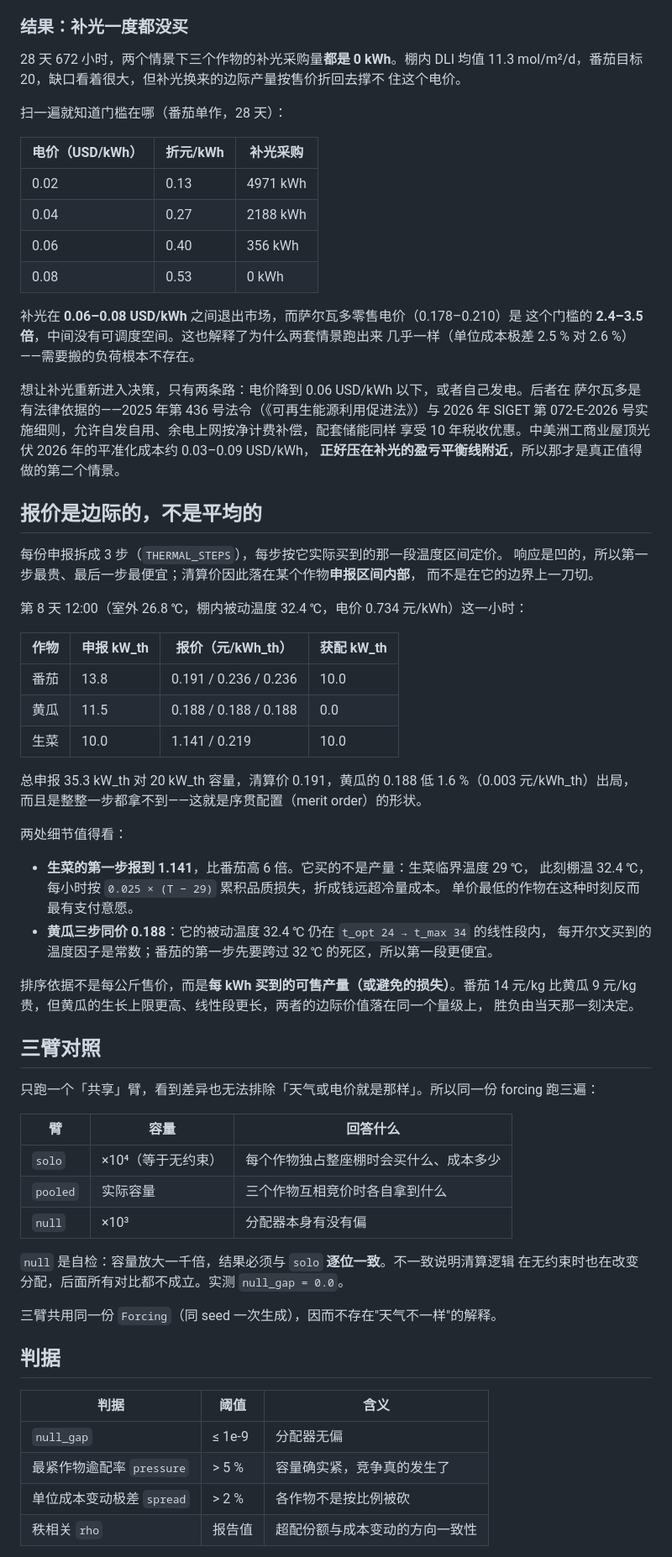
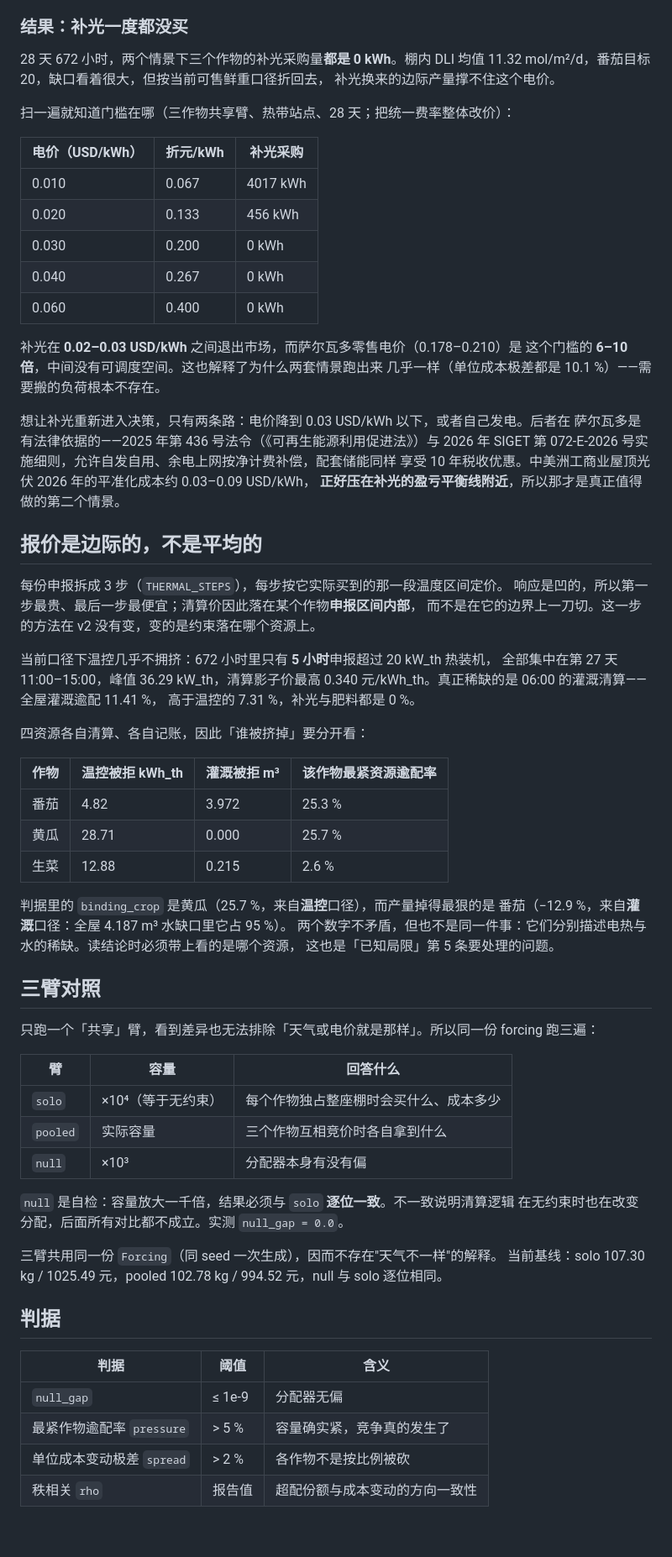
Before and after one commit to ivaquero/rancho, a Markdown page: docs/economics.md, the part around one of its changes. Shown at 84% size. GitHub-like rendering; blank space fills up the shorter version.

```diff
--- a/docs/economics.md
+++ b/docs/economics.md
@@ -97,23 +112,24 @@ CropForge · 物理层（逐日）                Mesa · 经济层（逐小时
 ### 结果：补光一度都没买
 
 28 天 672 小时，两个情景下三个作物的补光采购量**都是 0 kWh**。棚内 DLI 均值
-11.3 mol/m²/d，番茄目标 20，缺口看着很大，但补光换来的边际产量按售价折回去撑不
-住这个电价。
+11.32 mol/m²/d，番茄目标 20，缺口看着很大，但按当前可售鲜重口径折回去，
+补光换来的边际产量撑不住这个电价。
 
-扫一遍就知道门槛在哪（番茄单作，28 天）：
+扫一遍就知道门槛在哪（三作物共享臂、热带站点、28 天；把统一费率整体改价）：
 
-| 电价（USD/kWh） | 折元/kWh | 补光采购 |
-| --- | --- | --- |
-| 0.02 | 0.13 | 4971 kWh |
-| 0.04 | 0.27 | 2188 kWh |
-| 0.06 | 0.40 | 356 kWh |
-| 0.08 | 0.53 | 0 kWh |
+| 电价（USD/kWh） | 折元/kWh | 补光采购  |
+| --------------- | -------- | --------- |
+| 0.010           | 0.067    | 4017 kWh  |
+| 0.020           | 0.133    | 456 kWh   |
+| 0.030           | 0.200    | 0 kWh     |
+| 0.040           | 0.267    | 0 kWh     |
+| 0.060           | 0.400    | 0 kWh     |
 
-补光在 **0.06–0.08 USD/kWh** 之间退出市场，而萨尔瓦多零售电价（0.178–0.210）是
-这个门槛的 **2.4–3.5 倍**，中间没有可调度空间。这也解释了为什么两套情景跑出来
-几乎一样（单位成本极差 2.5 % 对 2.6 %）——需要搬的负荷根本不存在。
+补光在 **0.02–0.03 USD/kWh** 之间退出市场，而萨尔瓦多零售电价（0.178–0.210）是
+这个门槛的 **6–10 倍**，中间没有可调度空间。这也解释了为什么两套情景跑出来
+几乎一样（单位成本极差都是 10.1 %）——需要搬的负荷根本不存在。
 
-想让补光重新进入决策，只有两条路：电价降到 0.06 USD/kWh 以下，或者自己发电。后者在
+想让补光重新进入决策，只有两条路：电价降到 0.03 USD/kWh 以下，或者自己发电。后者在
 萨尔瓦多是有法律依据的——2025 年第 436 号法令（《可再生能源利用促进法》）与 2026 年
 SIGET 第 072-E-2026 号实施细则，允许自发自用、余电上网按净计费补偿，配套储能同样
 享受 10 年税收优惠。中美洲工商业屋顶光伏 2026 年的平准化成本约 0.03–0.09 USD/kWh，
@@ -123,52 +139,48 @@ SIGET 第 072-E-2026 号实施细则，允许自发自用、余电上网按净
 
 每份申报拆成 3 步（`THERMAL_STEPS`），每步按它实际买到的那一段温度区间定价。
 响应是凹的，所以第一步最贵、最后一步最便宜；清算价因此落在某个作物**申报区间内部**，
-而不是在它的边界上一刀切。
+而不是在它的边界上一刀切。这一步的方法在 v2 没有变，变的是约束落在哪个资源上。
 
-第 8 天 12:00（室外 26.8 ℃，棚内被动温度 32.4 ℃，电价 0.734 元/kWh）这一小时：
+当前口径下温控几乎不拥挤：672 小时里只有 **5 小时**申报超过 20 kW_th 热装机，
+全部集中在第 27 天 11:00–15:00，峰值 36.29 kW_th，清算影子价最高
+0.340 元/kWh_th。真正稀缺的是 06:00 的灌溉清算——全屋灌溉逾配 11.41 %，
+高于温控的 7.31 %，补光与肥料都是 0 %。
 
-| 作物 | 申报 kW_th | 报价（元/kWh_th） | 获配 kW_th |
-| --- | --- | --- | --- |
-| 番茄 | 13.8 | 0.191 / 0.236 / 0.236 | 10.0 |
-| 黄瓜 | 11.5 | 0.188 / 0.188 / 0.188 | 0.0 |
-| 生菜 | 10.0 | 1.141 / 0.219 | 10.0 |
+四资源各自清算、各自记账，因此「谁被挤掉」要分开看：
 
-总申报 35.3 kW_th 对 20 kW_th 容量，清算价 0.191，黄瓜的 0.188 低 1.6 %（0.003 元/kWh_th）出局，
-而且是整整一步都拿不到——这就是序贯配置（merit order）的形状。
+| 作物 | 温控被拒 kWh_th | 灌溉被拒 m³ | 该作物最紧资源逾配率 |
+| ---- | --------------- | ----------- | -------------------- |
+| 番茄 | 4.82            | 3.972       | 25.3 %               |
+| 黄瓜 | 28.71           | 0.000       | 25.7 %               |
+| 生菜 | 12.88           | 0.215       | 2.6 %                |
 
-两处细节值得看：
-
-- **生菜的第一步报到 1.141**，比番茄高 6 倍。它买的不是产量：生菜临界温度 29 ℃，
-  此刻棚温 32.4 ℃，每小时按 `0.025 × (T − 29)` 累积品质损失，折成钱远超冷量成本。
-  单价最低的作物在这种时刻反而最有支付意愿。
-- **黄瓜三步同价 0.188**：它的被动温度 32.4 ℃ 仍在 `t_opt 24 → t_max 34` 的线性段内，
-  每开尔文买到的温度因子是常数；番茄的第一步先要跨过 32 ℃ 的死区，所以第一段更便宜。
-
-排序依据不是每公斤售价，而是**每 kWh 买到的可售产量（或避免的损失）**。番茄 14 元/kg
-比黄瓜 9 元/kg 贵，但黄瓜的生长上限更高、线性段更长，两者的边际价值落在同一个量级上，
-胜负由当天那一刻决定。
+判据里的 `binding_crop` 是黄瓜（25.7 %，来自**温控**口径），而产量掉得最狠的是
+番茄（−12.9 %，来自**灌溉**口径：全屋 4.187 m³ 水缺口里它占 95 %）。
+两个数字不矛盾，但也不是同一件事：它们分别描述电热与水的稀缺。读结论时必须带上看的是哪个资源，
+这也是「已知局限」第 5 条要处理的问题。
 
 ## 三臂对照
 
 只跑一个「共享」臂，看到差异也无法排除「天气或电价就是那样」。所以同一份 forcing 跑三遍：
 
-| 臂 | 容量 | 回答什么 |
-| --- | --- | --- |
-| `solo` | ×10⁴（等于无约束） | 每个作物独占整座棚时会买什么、成本多少 |
-| `pooled` | 实际容量 | 三个作物互相竞价时各自拿到什么 |
-| `null` | ×10³ | 分配器本身有没有偏 |
+| 臂       | 容量               | 回答什么                               |
+| -------- | ------------------ | -------------------------------------- |
+| `solo`   | ×10⁴（等于无约束） | 每个作物独占整座棚时会买什么、成本多少 |
+| `pooled` | 实际容量           | 三个作物互相竞价时各自拿到什么         |
+| `null`   | ×10³               | 分配器本身有没有偏                     |
 
 `null` 是自检：容量放大一千倍，结果必须与 `solo` **逐位一致**。不一致说明清算逻辑
 在无约束时也在改变分配，后面所有对比都不成立。实测 `null_gap = 0.0`。
 
 三臂共用同一份 `Forcing`（同 seed 一次生成），因而不存在"天气不一样"的解释。
+当前基线：solo 107.30 kg / 1025.49 元，pooled 102.78 kg / 994.52 元，null 与 solo 逐位相同。
 
 ## 判据
 
-| 判据 | 阈值 | 含义 |
-| --- | --- | --- |
-| `null_gap` | ≤ 1e-9 | 分配器无偏 |
-| 最紧作物逾配率 `pressure` | > 5 % | 容量确实紧，竞争真的发生了 |
-| 单位成本变动极差 `spread` | > 2 % | 各作物不是按比例被砍 |
-| 秩相关 `rho` | 报告值 | 超配份额与成本变动的方向一致性 |
+| 判据                      | 阈值   | 含义                           |
+| ------------------------- | ------ | ------------------------------ |
+| `null_gap`                | ≤ 1e-9 | 分配器无偏                     |
+| 最紧作物逾配率 `pressure` | > 5 %  | 容量确实紧，竞争真的发生了     |
+| 单位成本变动极差 `spread` | > 2 %  | 各作物不是按比例被砍           |
+| 秩相关 `rho`              | 报告值 | 超配份额与成本变动的方向一致性 |
 
```
Also changed, not shown: other parts of docs/economics.md (+204 -196 lines).
